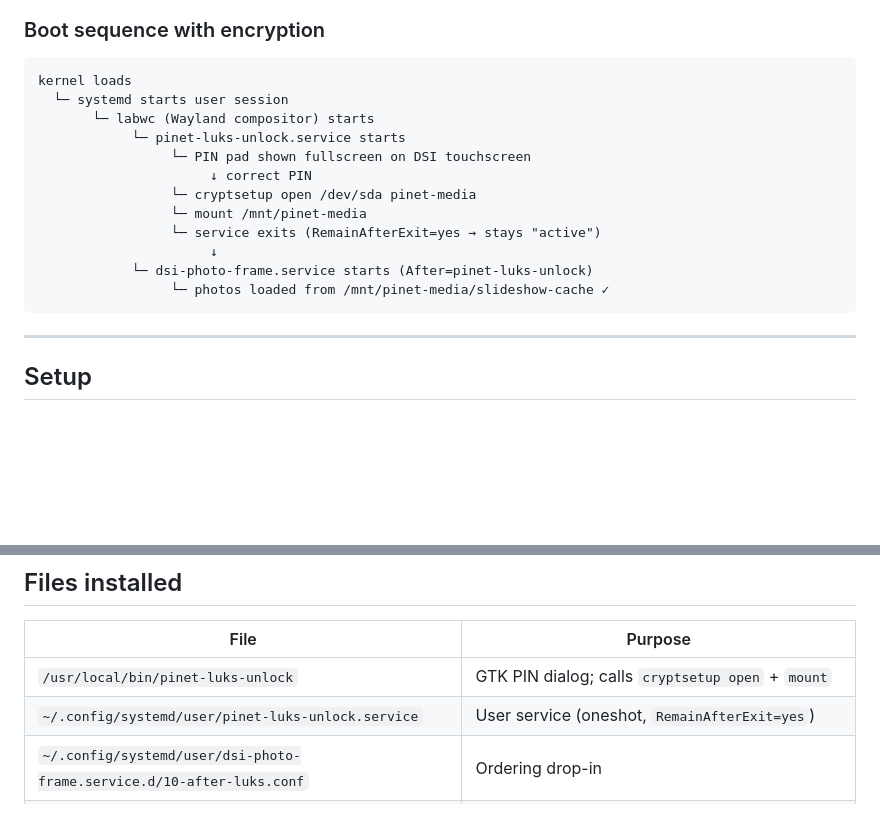
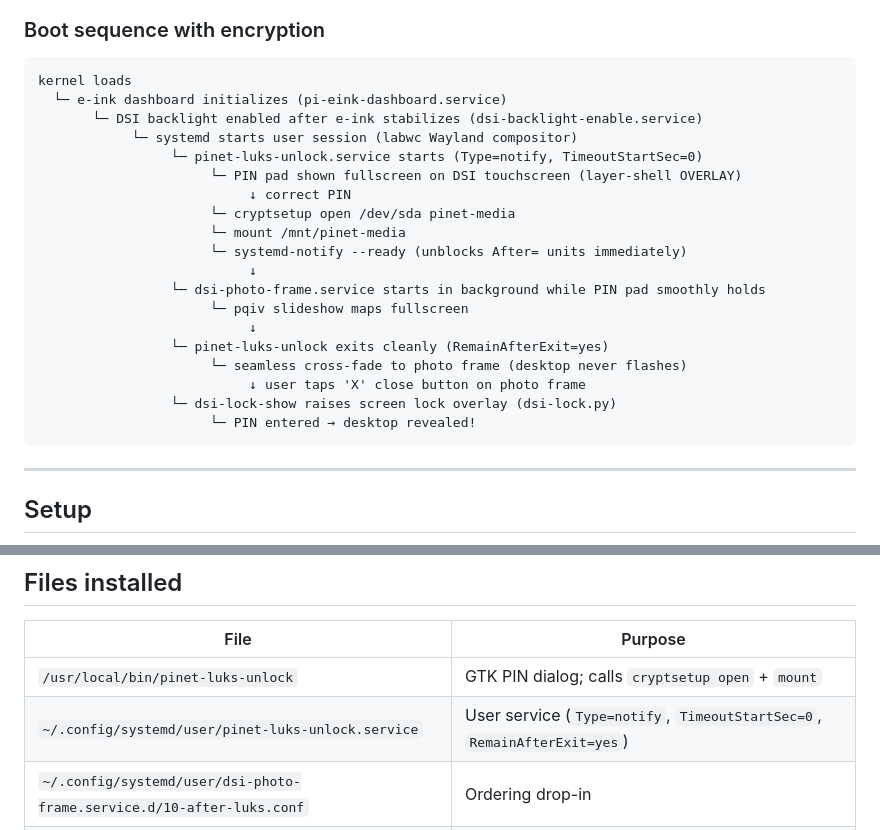
Before and after one commit to rupal2k/pinet, a Markdown page: docs/storage-encryption.md, 2 parts joined by grey strips. Drawn GitHub-style; blank space fills up the shorter version.

````diff
--- a/docs/storage-encryption.md
+++ b/docs/storage-encryption.md
@@ -24,17 +24,24 @@ device and its content.
 
 ```
 kernel loads
-  └─ systemd starts user session
-       └─ labwc (Wayland compositor) starts
-            └─ pinet-luks-unlock.service starts
-                 └─ PIN pad shown fullscreen on DSI touchscreen
-                      ↓ correct PIN
-                 └─ cryptsetup open /dev/sda pinet-media
-                 └─ mount /mnt/pinet-media
-                 └─ service exits (RemainAfterExit=yes → stays "active")
-                      ↓
-            └─ dsi-photo-frame.service starts (After=pinet-luks-unlock)
-                 └─ photos loaded from /mnt/pinet-media/slideshow-cache ✓
+  └─ e-ink dashboard initializes (pi-eink-dashboard.service)
+       └─ DSI backlight enabled after e-ink stabilizes (dsi-backlight-enable.service)
+            └─ systemd starts user session (labwc Wayland compositor)
+                 └─ pinet-luks-unlock.service starts (Type=notify, TimeoutStartSec=0)
+                      └─ PIN pad shown fullscreen on DSI touchscreen (layer-shell OVERLAY)
+                           ↓ correct PIN
+                      └─ cryptsetup open /dev/sda pinet-media
+                      └─ mount /mnt/pinet-media
+                      └─ systemd-notify --ready (unblocks After= units immediately)
+                           ↓
+                 └─ dsi-photo-frame.service starts in background while PIN pad smoothly holds
+                      └─ pqiv slideshow maps fullscreen
+                           ↓
+                 └─ pinet-luks-unlock exits cleanly (RemainAfterExit=yes)
+                      └─ seamless cross-fade to photo frame (desktop never flashes)
+                           ↓ user taps 'X' close button on photo frame
+                 └─ dsi-lock-show raises screen lock overlay (dsi-lock.py)
+                      └─ PIN entered → desktop revealed!
 ```
 
 ---
@@ -67,7 +74,7 @@ before touching the drive. It handles the entire migration:
 | File | Purpose |
 |---|---|
 | `/usr/local/bin/pinet-luks-unlock` | GTK PIN dialog; calls `cryptsetup open` + `mount` |
-| `~/.config/systemd/user/pinet-luks-unlock.service` | User service (oneshot, `RemainAfterExit=yes`) |
+| `~/.config/systemd/user/pinet-luks-unlock.service` | User service (`Type=notify`, `TimeoutStartSec=0`, `RemainAfterExit=yes`) |
 | `~/.config/systemd/user/dsi-photo-frame.service.d/10-after-luks.conf` | Ordering drop-in |
 | `/etc/sudoers.d/pinet-luks` | Allows rupal to run cryptsetup/mount/reboot without a password |
 | `/etc/pinet-luks` | Marker file — prevents re-running setup |
````
Also changed, not shown: README.md (+17 -5 lines).
